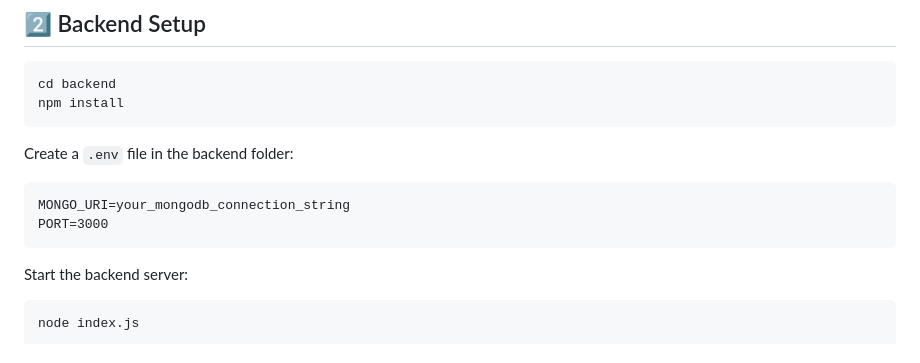
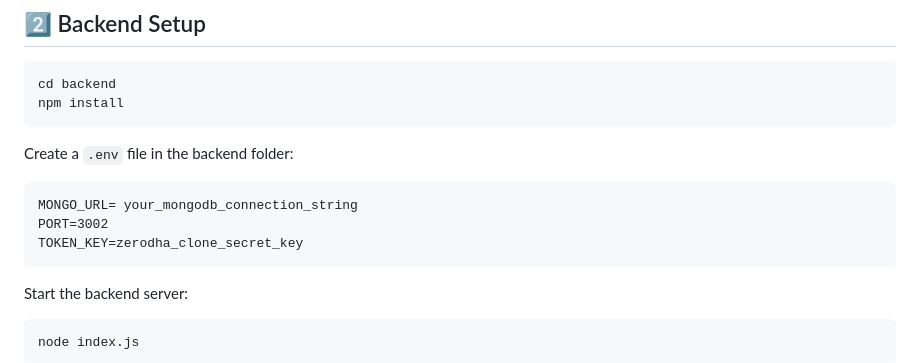
Before and after one commit to Suhas-Bharti/zerodha-clone-mern, a Markdown page: README.md, the part around the change. Drawn GitHub-style.

Commit message:
Modify backend environment variables in README
Updated environment variable names and values in README.

````diff
--- a/README.md
+++ b/README.md
@@ -121,8 +121,9 @@ npm install
 Create a `.env` file in the backend folder:
 
 ```
-MONGO_URI=your_mongodb_connection_string
-PORT=3000
+MONGO_URL= your_mongodb_connection_string
+PORT=3002
+TOKEN_KEY=zerodha_clone_secret_key
 ```
 
 Start the backend server:
````
